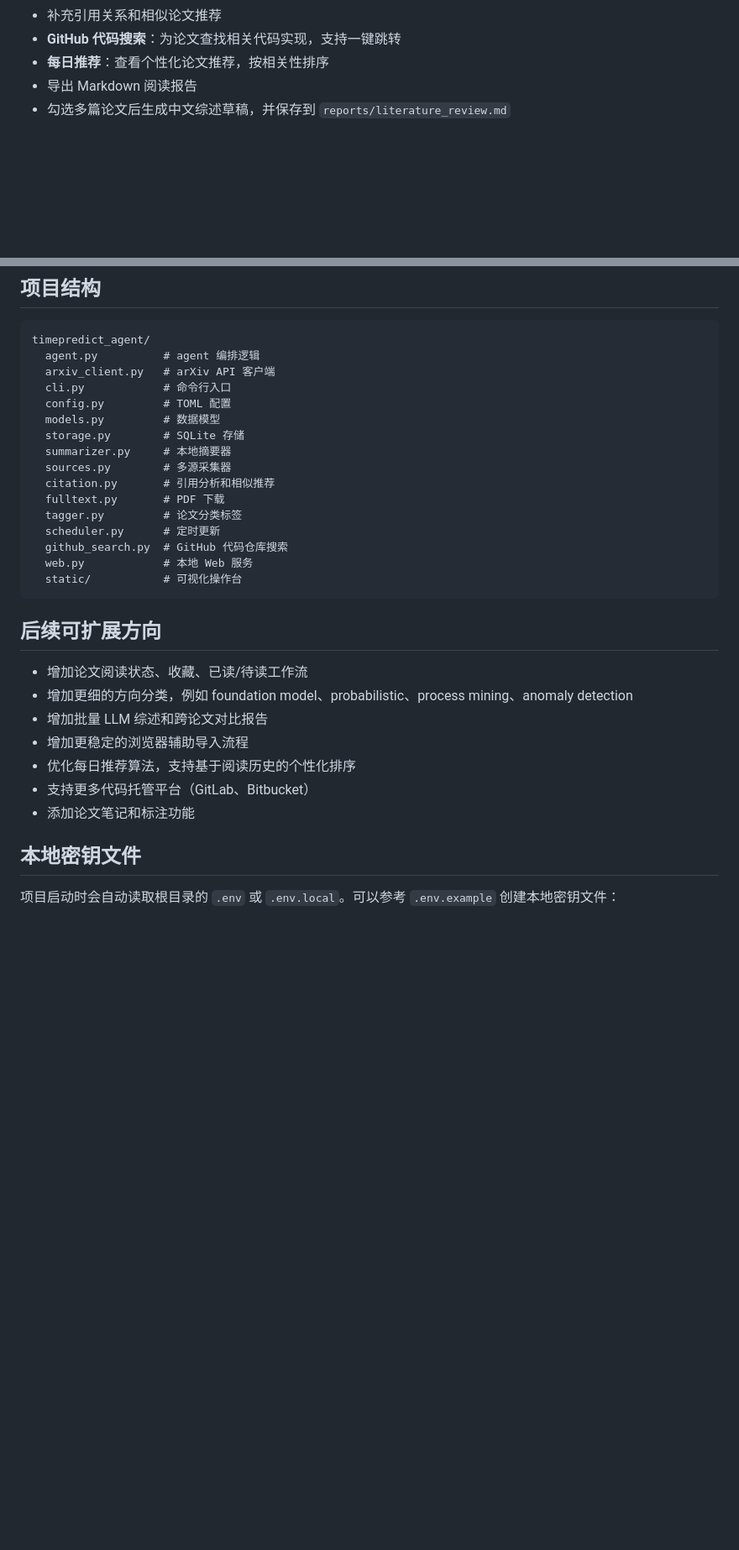
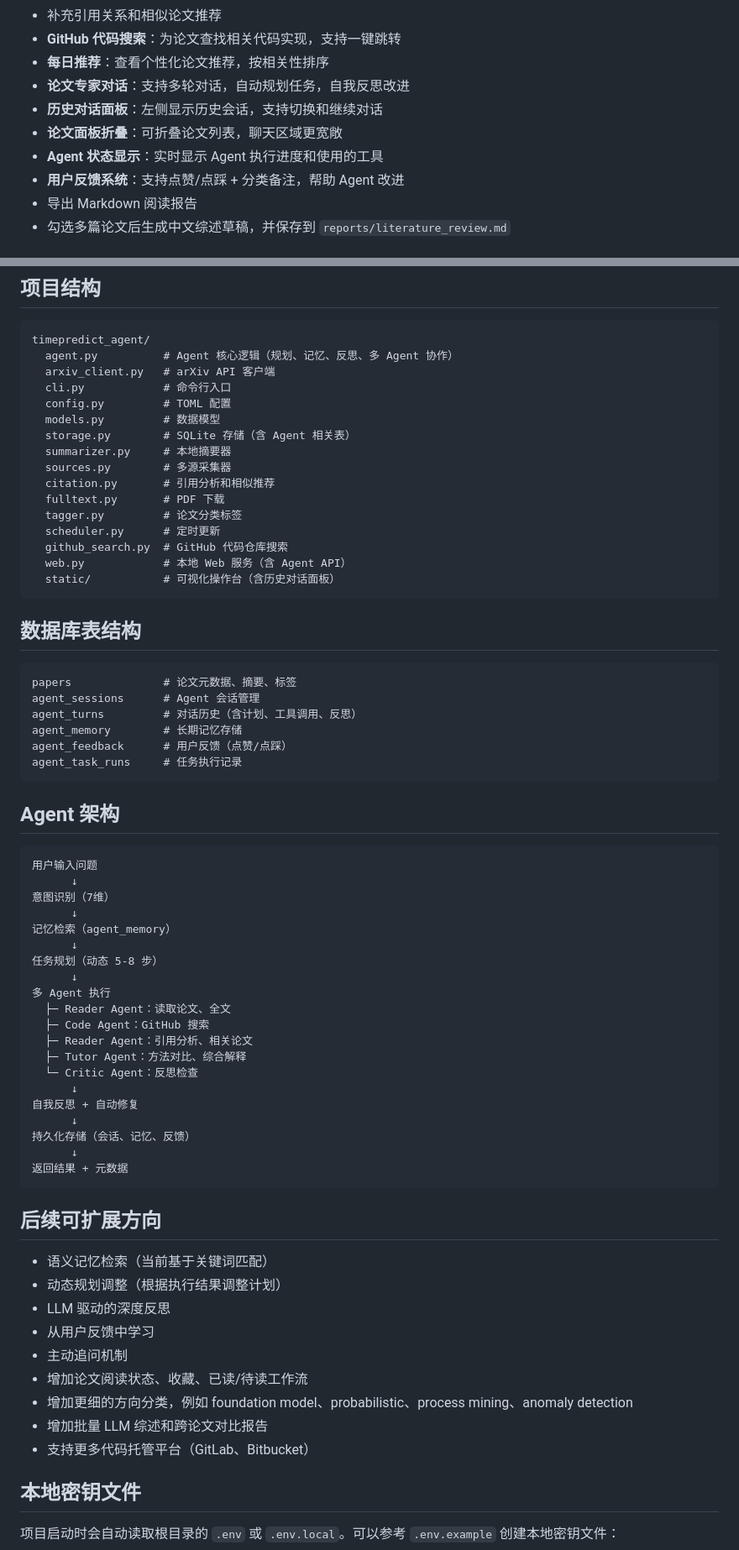
Before and after one commit to enterzxk/timepredict2, a Markdown page: README.md, 2 parts joined by grey strips. Shown at 84% size. Drawn GitHub-style; blank space fills up the shorter version.

Commit message:
docs: 更新 README 文档
- 添加 Agent 核心能力说明（意图识别/任务规划/多Agent协作/自我反思/记忆系统/会话管理）
- 更新 Web 界面功能（历史对话面板/Agent状态显示/用户反馈系统）
- 添加数据库表结构说明
- 添加 Agent 架构图
- 更新后续扩展方向

````diff
--- a/README.md
+++ b/README.md
@@ -99,6 +133,11 @@ Web 界面支持：
 - 补充引用关系和相似论文推荐
 - **GitHub 代码搜索**：为论文查找相关代码实现，支持一键跳转
 - **每日推荐**：查看个性化论文推荐，按相关性排序
+- **论文专家对话**：支持多轮对话，自动规划任务，自我反思改进
+- **历史对话面板**：左侧显示历史会话，支持切换和继续对话
+- **论文面板折叠**：可折叠论文列表，聊天区域更宽敞
+- **Agent 状态显示**：实时显示 Agent 执行进度和使用的工具
+- **用户反馈系统**：支持点赞/点踩 + 分类备注，帮助 Agent 改进
 - 导出 Markdown 阅读报告
 - 勾选多篇论文后生成中文综述草稿，并保存到 `reports/literature_review.md`
 
@@ -195,12 +234,12 @@ python -m timepredict_agent init-config
 
 ```text
 timepredict_agent/
-  agent.py          # agent 编排逻辑
+  agent.py          # Agent 核心逻辑（规划、记忆、反思、多 Agent 协作）
   arxiv_client.py   # arXiv API 客户端
   cli.py            # 命令行入口
   config.py         # TOML 配置
   models.py         # 数据模型
-  storage.py        # SQLite 存储
+  storage.py        # SQLite 存储（含 Agent 相关表）
   summarizer.py     # 本地摘要器
   sources.py        # 多源采集器
   citation.py       # 引用分析和相似推荐
@@ -208,19 +247,57 @@ timepredict_agent/
   tagger.py         # 论文分类标签
   scheduler.py      # 定时更新
   github_search.py  # GitHub 代码仓库搜索
-  web.py            # 本地 Web 服务
-  static/           # 可视化操作台
+  web.py            # 本地 Web 服务（含 Agent API）
+  static/           # 可视化操作台（含历史对话面板）
+```
+
+## 数据库表结构
+
+```text
+papers              # 论文元数据、摘要、标签
+agent_sessions      # Agent 会话管理
+agent_turns         # 对话历史（含计划、工具调用、反思）
+agent_memory        # 长期记忆存储
+agent_feedback      # 用户反馈（点赞/点踩）
+agent_task_runs     # 任务执行记录
+```
+
+## Agent 架构
+
+```
+用户输入问题
+      ↓
+意图识别（7维）
+      ↓
+记忆检索（agent_memory）
+      ↓
+任务规划（动态 5-8 步）
+      ↓
+多 Agent 执行
+  ├─ Reader Agent：读取论文、全文
+  ├─ Code Agent：GitHub 搜索
+  ├─ Reader Agent：引用分析、相关论文
+  ├─ Tutor Agent：方法对比、综合解释
+  └─ Critic Agent：反思检查
+      ↓
+自我反思 + 自动修复
+      ↓
+持久化存储（会话、记忆、反馈）
+      ↓
+返回结果 + 元数据
 ```
 
 ## 后续可扩展方向
 
+- 语义记忆检索（当前基于关键词匹配）
+- 动态规划调整（根据执行结果调整计划）
+- LLM 驱动的深度反思
+- 从用户反馈中学习
+- 主动追问机制
 - 增加论文阅读状态、收藏、已读/待读工作流
 - 增加更细的方向分类，例如 foundation model、probabilistic、process mining、anomaly detection
 - 增加批量 LLM 综述和跨论文对比报告
-- 增加更稳定的浏览器辅助导入流程
-- 优化每日推荐算法，支持基于阅读历史的个性化排序
 - 支持更多代码托管平台（GitLab、Bitbucket）
-- 添加论文笔记和标注功能
 
 ## 本地密钥文件
 
````
Also changed, not shown: other parts of README.md (+36 -2 lines).
